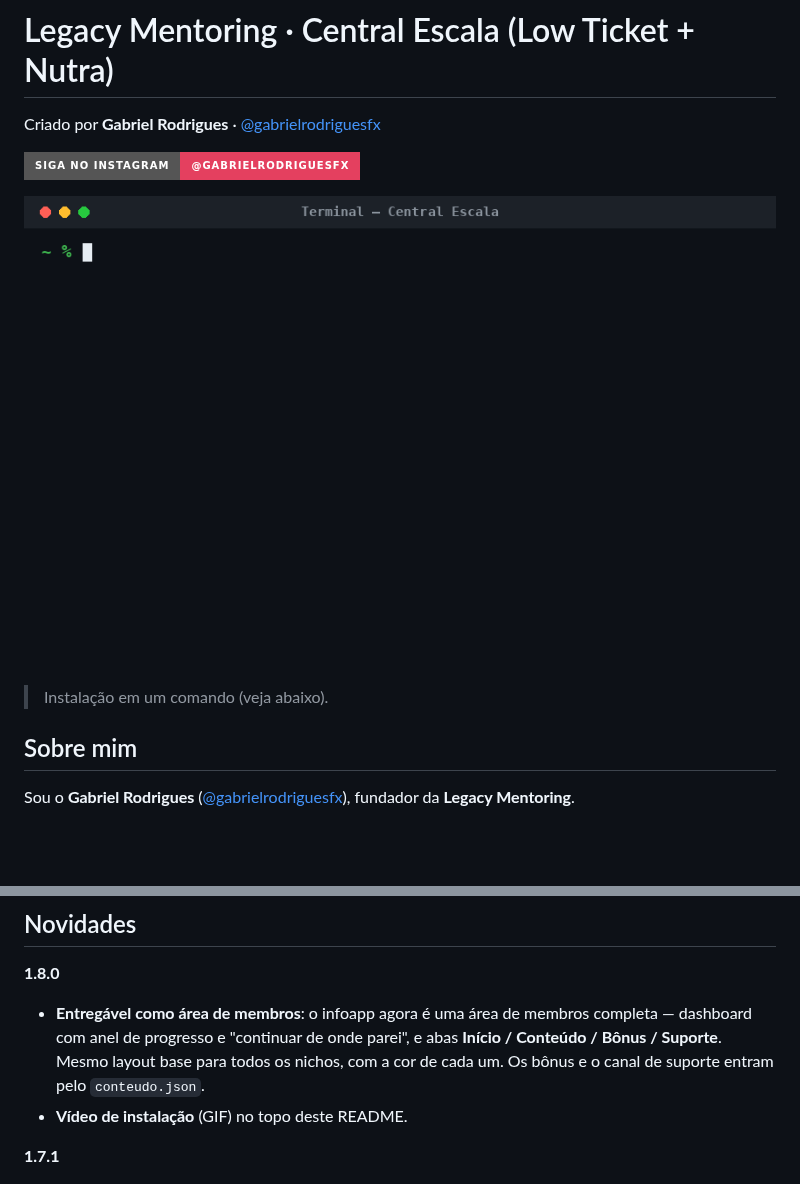
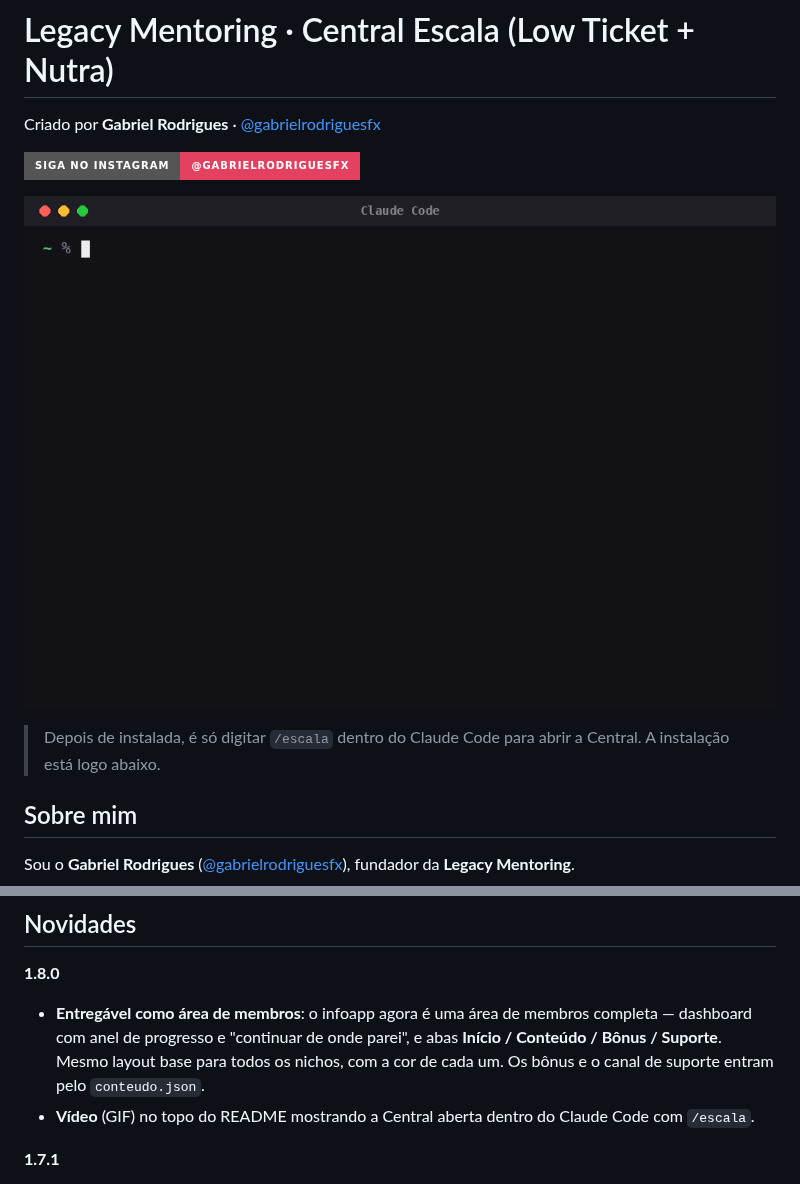
Before and after one commit to GabrielDEVX/Minerador-Claude-Skill-LowTicket, a Markdown page: README.md, 2 parts joined by grey strips. GitHub-like rendering; pictures changed too: instalar.gif; badges without logos; blank space fills up the shorter version.

Commit message:
video: GIF agora mostra a Central dentro do Claude Code (/escala)
Co-Authored-By: Claude Opus 4.8 <noreply@anthropic.com>
Claude-Session: https://claude.ai/code/session_01KMBqUYeFZVYoj6sEcPjeD8

```diff
--- a/README.md
+++ b/README.md
@@ -8,5 +8,5 @@ Criado por **Gabriel Rodrigues** · [@gabrielrodriguesfx](https://instagram.com/
 
-> Instalação em um comando (veja abaixo).
+> Depois de instalada, é só digitar `/escala` dentro do Claude Code para abrir a Central. A instalação está logo abaixo.
 
 ## Sobre mim
 
@@ -92,7 +92,7 @@ Os resultados ficam em `~/mineracao/` (para abrir: `open ~/mineracao`).
 
 **1.8.0**
 - **Entregável como área de membros**: o infoapp agora é uma área de membros completa — dashboard com anel de progresso e "continuar de onde parei", e abas **Início / Conteúdo / Bônus / Suporte**. Mesmo layout base para todos os nichos, com a cor de cada um. Os bônus e o canal de suporte entram pelo `conteudo.json`.
-- **Vídeo de instalação** (GIF) no topo deste README.
+- **Vídeo** (GIF) no topo do README mostrando a Central aberta dentro do Claude Code com `/escala`.
 
 **1.7.1**
 - Página de vendas (opção 5) refeita no **layout validado**: hero com mockup e números, "veja por dentro", "para você que", bônus com preços, **dois planos** (básico e completo em destaque), garantia e FAQ. As imagens (mockup, prévias, bônus) entram quando você aponta os arquivos.
```
Also changed, not shown: other parts of README.md (+1 -1 lines).
